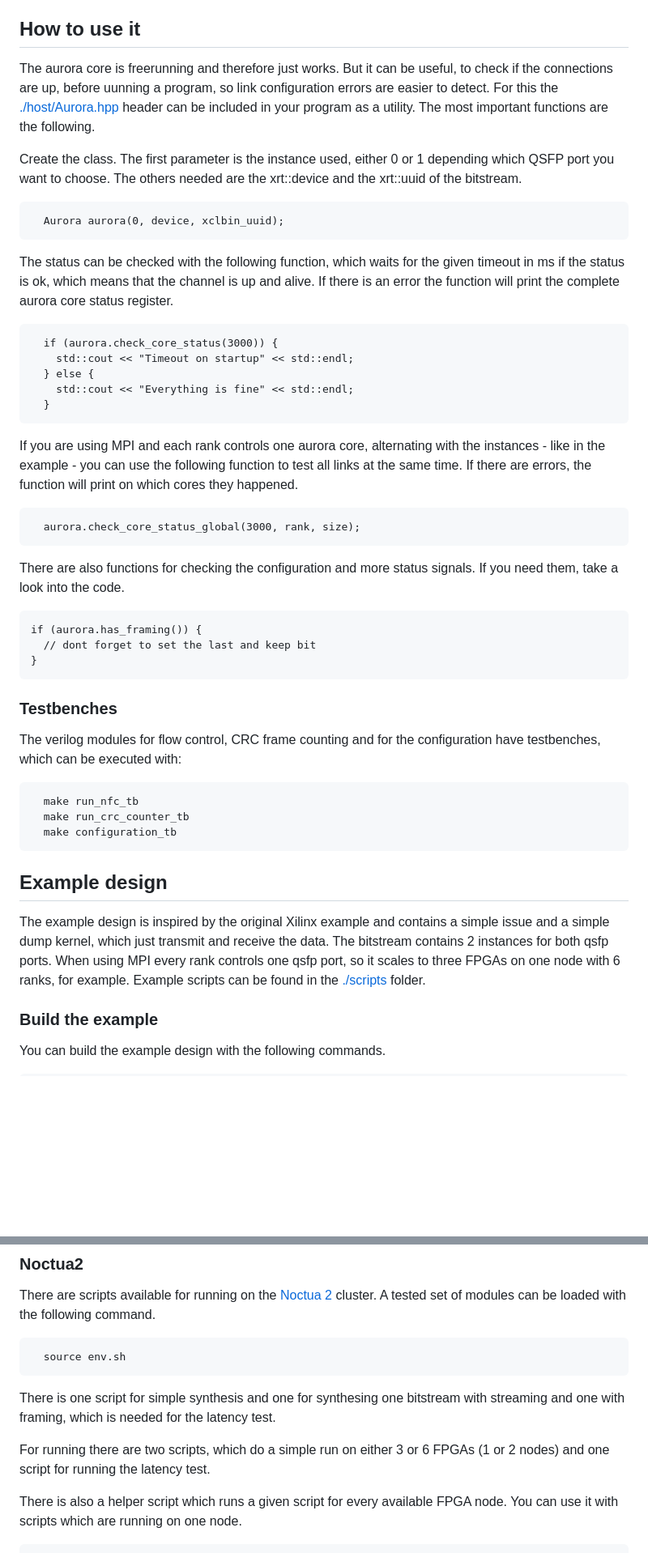
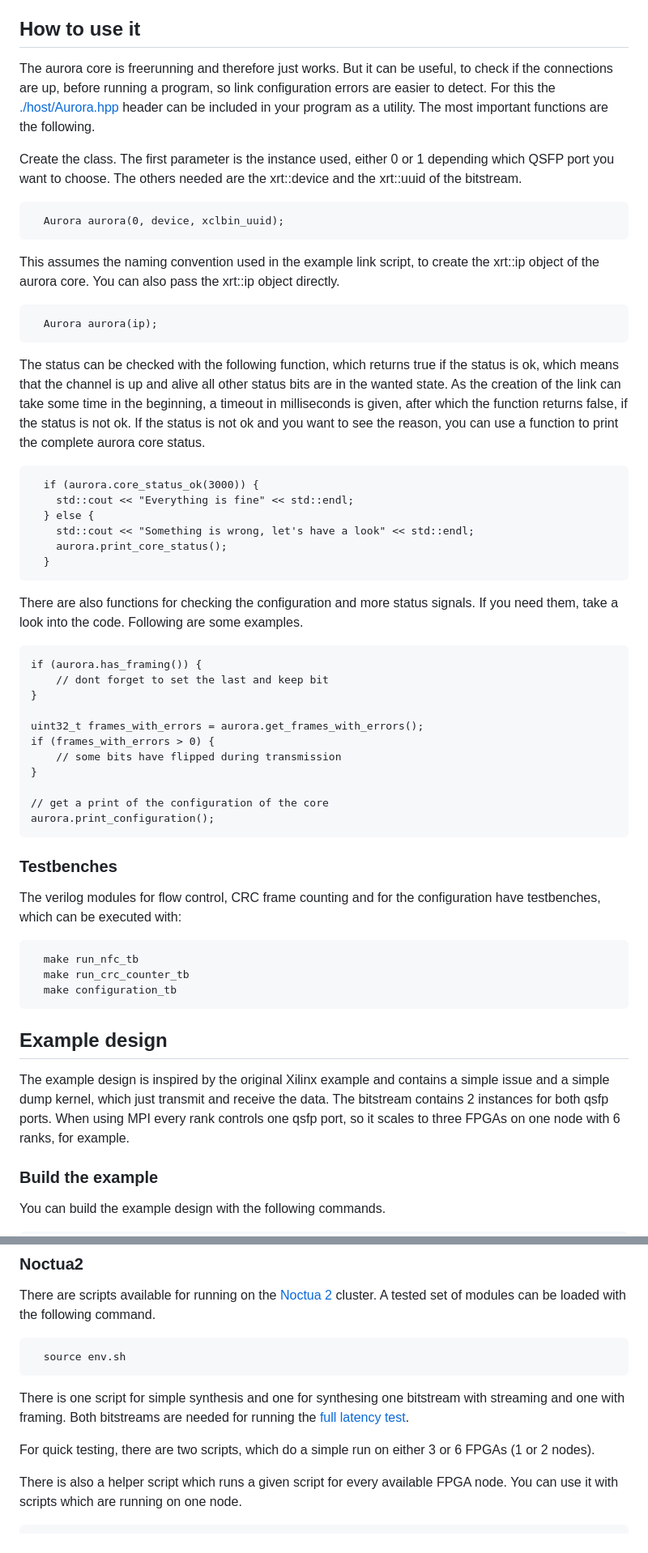
Before and after one commit to pc2/Aurora-HLS, a Markdown page: README.md, 2 parts joined by grey strips. Shown at 81% size. Rendered like a GitHub page; blank space fills up the shorter version.

Commit message:
update README.md (#26)
update host API in README.md

````diff
--- a/README.md
+++ b/README.md
@@ -78,7 +74,7 @@ The loss can theoretically configured in a range from 0.0 to 25.0, but this desi
 
 ## How to use it
 
-The aurora core is freerunning and therefore just works. But it can be useful, to check if the connections are up, before uunning a program, so link configuration errors are easier to detect. For this the [./host/Aurora.hpp](./host/Aurora.hpp) header can be included in your program as a utility. The most important functions are the following.
+The aurora core is freerunning and therefore just works. But it can be useful, to check if the connections are up, before running a program, so link configuration errors are easier to detect. For this the [./host/Aurora.hpp](./host/Aurora.hpp) header can be included in your program as a utility. The most important functions are the following.
 
 Create the class. The first parameter is the instance used, either 0 or 1 depending which QSFP port you want to choose. The others needed are the xrt::device and the xrt::uuid of the bitstream.
 
@@ -86,27 +82,38 @@ Create the class. The first parameter is the instance used, either 0 or 1 depend
   Aurora aurora(0, device, xclbin_uuid);
 ```
 
-The status can be checked with the following function, which waits for the given timeout in ms if the status is ok, which means that the channel is up and alive. If there is an error the function will print the complete aurora core status register.
+This assumes the naming convention used in the example link script, to create the xrt::ip object of the aurora core. You can also pass the xrt::ip object directly.
+
+
 ```
-  if (aurora.check_core_status(3000)) {
-    std::cout << "Timeout on startup" << std::endl;
+  Aurora aurora(ip);
+```
+
+The status can be checked with the following function, which returns true if the status is ok, which means that the channel is up and alive all other status bits are in the wanted state. As the creation of the link can take some time in the beginning, a timeout in milliseconds is given, after which the function returns false, if the status is not ok. If the status is not ok and you want to see the reason, you can use a function to print the complete aurora core status.
+
+```
+  if (aurora.core_status_ok(3000)) {
+    std::cout << "Everything is fine" << std::endl;
   } else {
-    std::cout << "Everything is fine" << std::endl;
+    std::cout << "Something is wrong, let's have a look" << std::endl;
+    aurora.print_core_status();
   }
 ```
 
-If you are using MPI and each rank controls one aurora core, alternating with the instances - like in the example - you can use the following function to test all links at the same time. If there are errors, the function will print on which cores they happened.
-
-```
-  aurora.check_core_status_global(3000, rank, size);
-```
-
-There are also functions for checking the configuration and more status signals. If you need them, take a look into the code.
+There are also functions for checking the configuration and more status signals. If you need them, take a look into the code. Following are some examples.
 
 ```
 if (aurora.has_framing()) {
-  // dont forget to set the last and keep bit
+    // dont forget to set the last and keep bit
 }
+
+uint32_t frames_with_errors = aurora.get_frames_with_errors();
+if (frames_with_errors > 0) {
+    // some bits have flipped during transmission
+}
+
+// get a print of the configuration of the core
+aurora.print_configuration();
 ```
 
 
@@ -122,7 +129,7 @@ The verilog modules for flow control, CRC frame counting and for the configurati
 
 ## Example design
 
-The example design is inspired by the original Xilinx example and contains a simple issue and a simple dump kernel, which just transmit and receive the data. The bitstream contains 2 instances for both qsfp ports. When using MPI every rank controls one qsfp port, so it scales to three FPGAs on one node with 6 ranks, for example. Example scripts can be found in the [./scripts](./scripts) folder.
+The example design is inspired by the original Xilinx example and contains a simple issue and a simple dump kernel, which just transmit and receive the data. The bitstream contains 2 instances for both qsfp ports. When using MPI every rank controls one qsfp port, so it scales to three FPGAs on one node with 6 ranks, for example.
 
 ### Build the example
 
@@ -206,9 +216,9 @@ There are scripts available for running on the [Noctua 2](https://pc2.uni-paderb
   source env.sh
 ```
 
-There is one script for simple synthesis and one for synthesing one bitstream with streaming and one with framing, which is needed for the latency test.
+There is one script for simple synthesis and one for synthesing one bitstream with streaming and one with framing. Both bitstreams are needed for running the [full latency test](./scripts/run_latency_test.sh).
 
-For running there are two scripts, which do a simple run on either 3 or 6 FPGAs (1 or 2 nodes) and one script for running the latency test.
+For quick testing, there are two scripts, which do a simple run on either 3 or 6 FPGAs (1 or 2 nodes).
 
 There is also a helper script which runs a given script for every available FPGA node. You can use it with scripts which are running on one node.
 
````
Also changed, not shown: other parts of README.md (+17 -18 lines).
